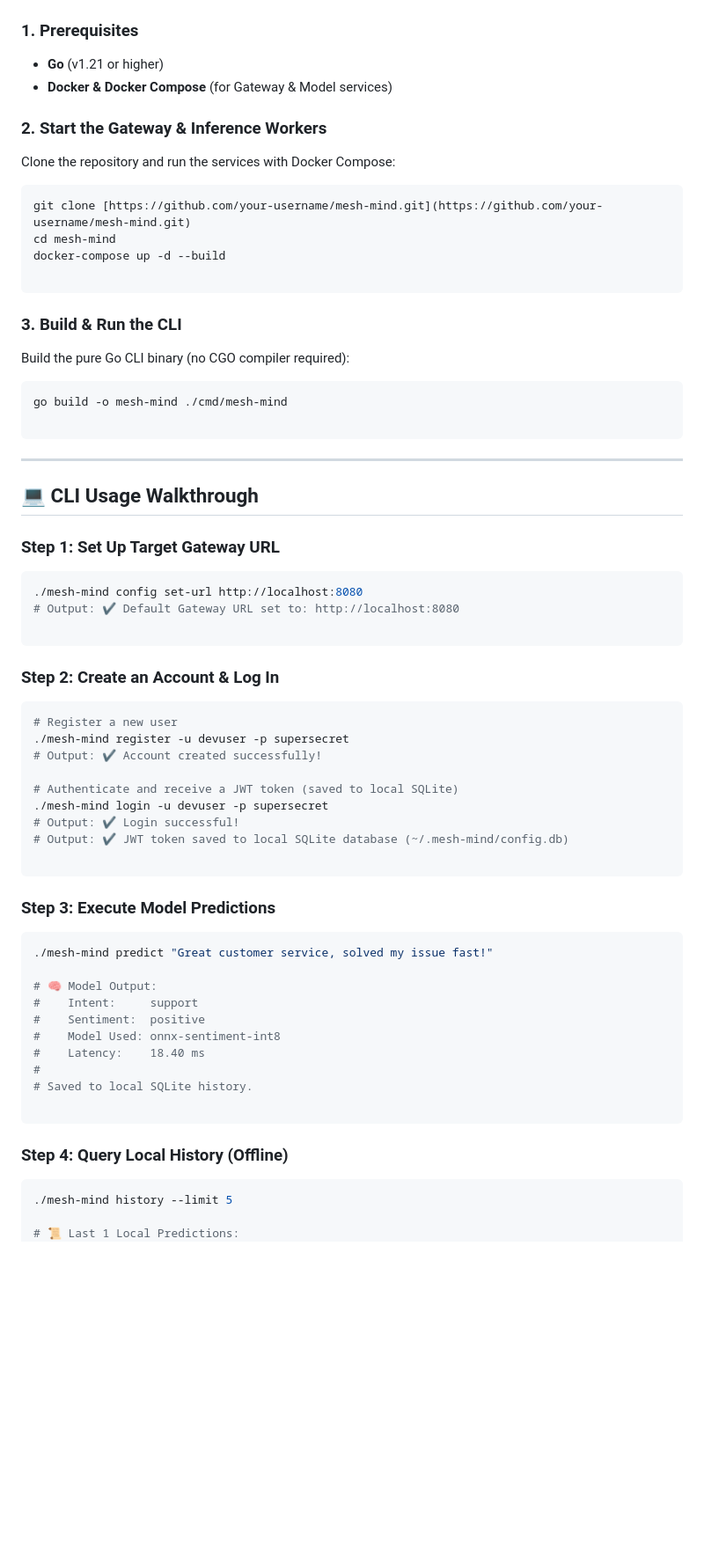
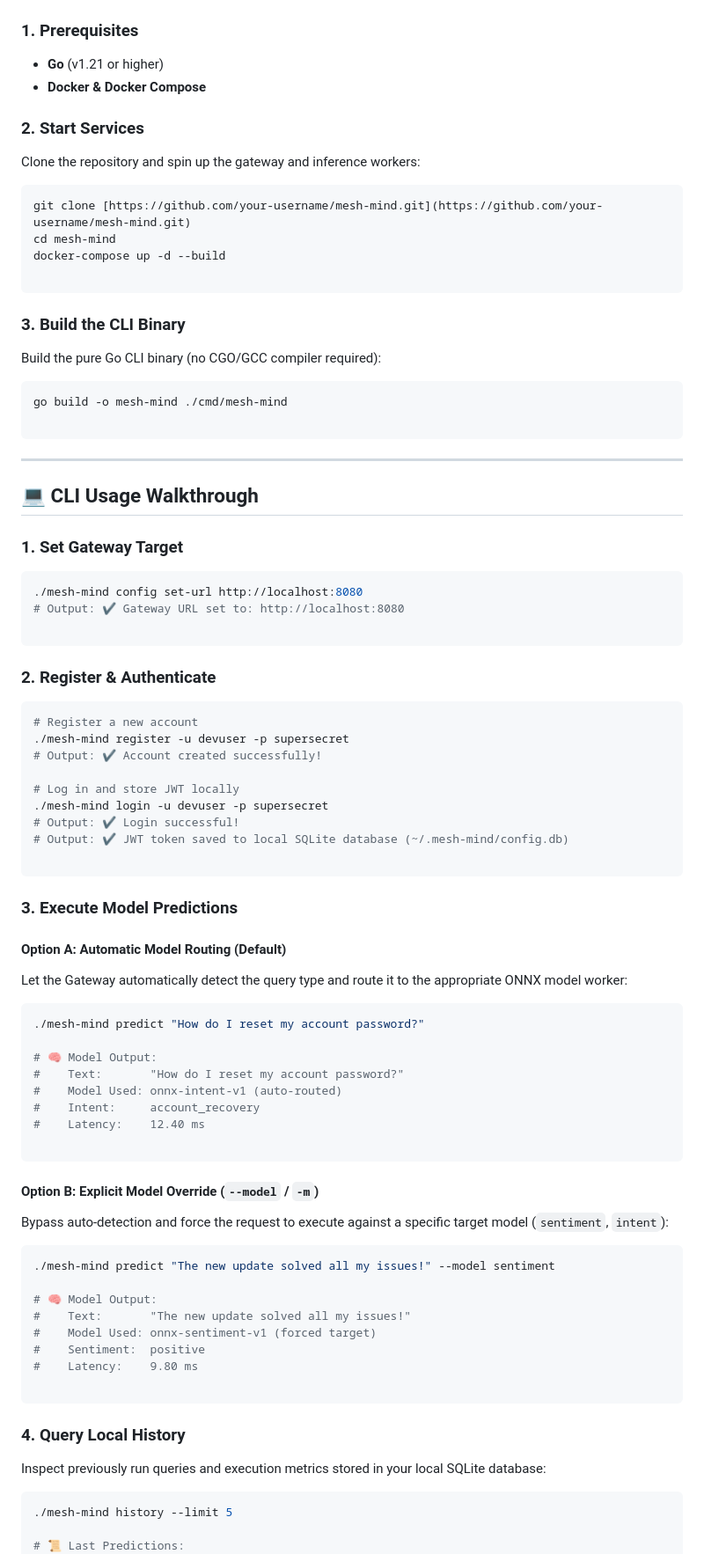
Before and after one commit to stinmark/mesh-mind, a Markdown page: README.md, the part around one of its changes. Shown at 88% size. GitHub-like rendering; blank space fills up the shorter version.

````diff
--- a/README.md
+++ b/README.md
@@ -86,11 +84,11 @@ Mesh-Mind combines a **Go API Gateway** with **Python ONNX model workers** and a
 ### 1. Prerequisites
 
 * **Go** (v1.21 or higher)
-* **Docker & Docker Compose** (for Gateway & Model services)
+* **Docker & Docker Compose**
 
-### 2. Start the Gateway & Inference Workers
+### 2. Start Services
 
-Clone the repository and run the services with Docker Compose:
+Clone the repository and spin up the gateway and inference workers:
 
 ```bash
 git clone [https://github.com/your-username/mesh-mind.git](https://github.com/your-username/mesh-mind.git)
@@ -99,9 +97,9 @@ docker-compose up -d --build
 
 ```
 
-### 3. Build & Run the CLI
+### 3. Build the CLI Binary
 
-Build the pure Go CLI binary (no CGO compiler required):
+Build the pure Go CLI binary (no CGO/GCC compiler required):
 
 ```bash
 go build -o mesh-mind ./cmd/mesh-mind
@@ -112,47 +110,66 @@ go build -o mesh-mind ./cmd/mesh-mind
 
 ## 💻 CLI Usage Walkthrough
 
-### Step 1: Set Up Target Gateway URL
+### 1. Set Gateway Target
 
 ```bash
 ./mesh-mind config set-url http://localhost:8080
-# Output: ✔ Default Gateway URL set to: http://localhost:8080
+# Output: ✔ Gateway URL set to: http://localhost:8080
 
 ```
 
-### Step 2: Create an Account & Log In
+### 2. Register & Authenticate
 
 ```bash
-# Register a new user
+# Register a new account
 ./mesh-mind register -u devuser -p supersecret
 # Output: ✔ Account created successfully!
 
-# Authenticate and receive a JWT token (saved to local SQLite)
+# Log in and store JWT locally
 ./mesh-mind login -u devuser -p supersecret
 # Output: ✔ Login successful!
 # Output: ✔ JWT token saved to local SQLite database (~/.mesh-mind/config.db)
 
 ```
 
-### Step 3: Execute Model Predictions
+### 3. Execute Model Predictions
+
+#### Option A: Automatic Model Routing (Default)
+
+Let the Gateway automatically detect the query type and route it to the appropriate ONNX model worker:
 
 ```bash
-./mesh-mind predict "Great customer service, solved my issue fast!"
+./mesh-mind predict "How do I reset my account password?"
 
 # 🧠 Model Output:
-#    Intent:     support
-#    Sentiment:  positive
-#    Model Used: onnx-sentiment-int8
-#    Latency:    18.40 ms
-#
-# Saved to local SQLite history.
+#    Text:       "How do I reset my account password?"
+#    Model Used: onnx-intent-v1 (auto-routed)
+#    Intent:     account_recovery
+#    Latency:    12.40 ms
 
 ```
 
-### Step 4: Query Local History (Offline)
+#### Option B: Explicit Model Override (`--model` / `-m`)
+
+Bypass auto-detection and force the request to execute against a specific target model (`sentiment`, `intent`):
+
+```bash
+./mesh-mind predict "The new update solved all my issues!" --model sentiment
+
+# 🧠 Model Output:
+#    Text:       "The new update solved all my issues!"
+#    Model Used: onnx-sentiment-v1 (forced target)
+#    Sentiment:  positive
+#    Latency:    9.80 ms
+
+```
+
+### 4. Query Local History
+
+Inspect previously run queries and execution metrics stored in your local SQLite database:
 
 ```bash
 ./mesh-mind history --limit 5
 
-# 📜 Last 1 Local Predictions:
+# 📜 Last Predictions:
 # ---------------------------------------------------------------------
````
Also changed, not shown: other parts of README.md (+62 -54 lines).
